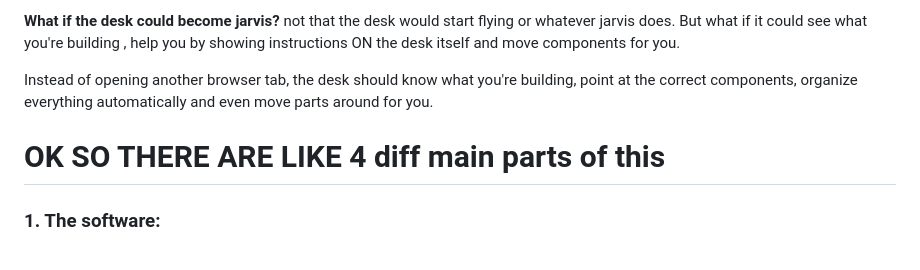
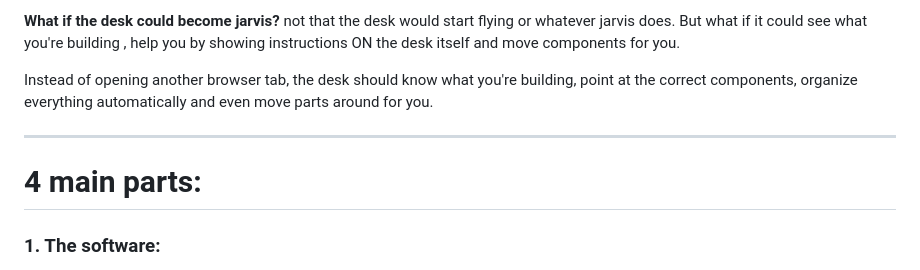
Before and after one commit to Daksh-Saksena/Better_Desk, a Markdown page: readme.md, the part around one of its changes. Drawn GitHub-style.

Commit message:
smol changes to readme

```diff
--- a/readme.md
+++ b/readme.md
@@ -27,7 +29,9 @@ not that the desk would start flying or whatever jarvis does. But what if it cou
 
 Instead of opening another browser tab, the desk should know what you're building, point at the correct components, organize everything automatically and even move parts around for you.
 
-# OK SO THERE ARE LIKE 4 diff main parts of this
+---
+
+# 4 main parts:
 
 ### 1. The software:
 
```
Also changed, not shown: other parts of readme.md (+19 -0 lines).
